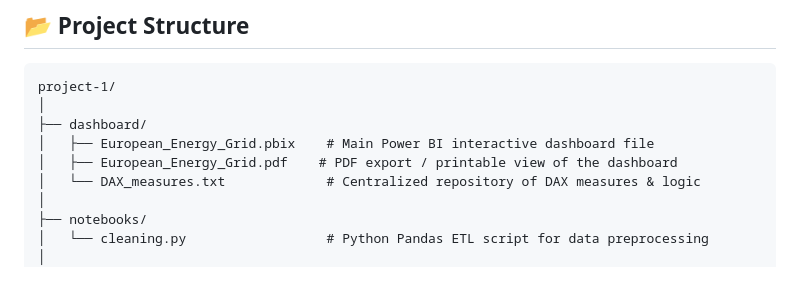
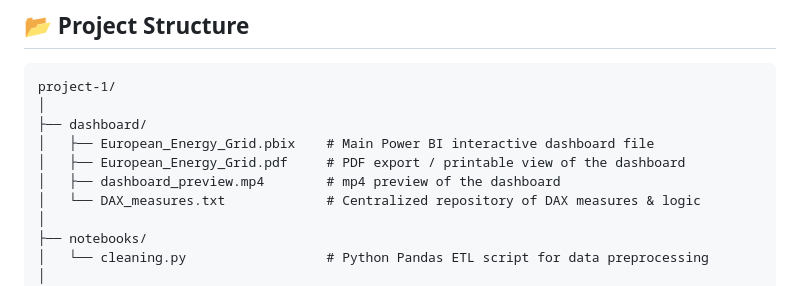
Before and after one commit to maharhandi/data_analysis_portfolio, a Markdown page: project-1/README.md, the part around the change. Drawn GitHub-style.

```diff
--- a/project-1/README.md
+++ b/project-1/README.md
@@ -102,7 +102,8 @@ project-1/
 │
 ├── dashboard/
 │   ├── European_Energy_Grid.pbix    # Main Power BI interactive dashboard file
-│   ├── European_Energy_Grid.pdf    # PDF export / printable view of the dashboard
+│   ├── European_Energy_Grid.pdf     # PDF export / printable view of the dashboard
+│   ├── dashboard_preview.mp4        # mp4 preview of the dashboard
 │   └── DAX_measures.txt             # Centralized repository of DAX measures & logic
 │
 ├── notebooks/
```
